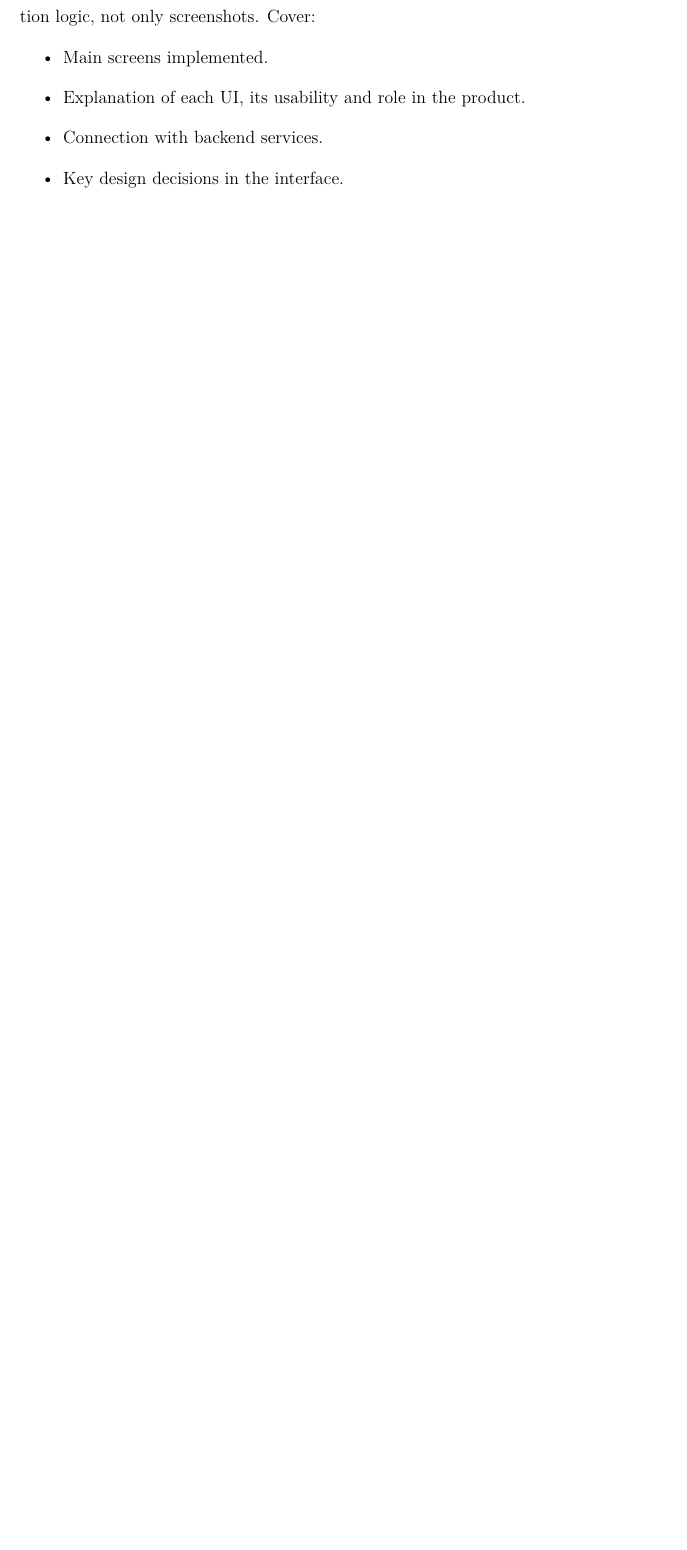
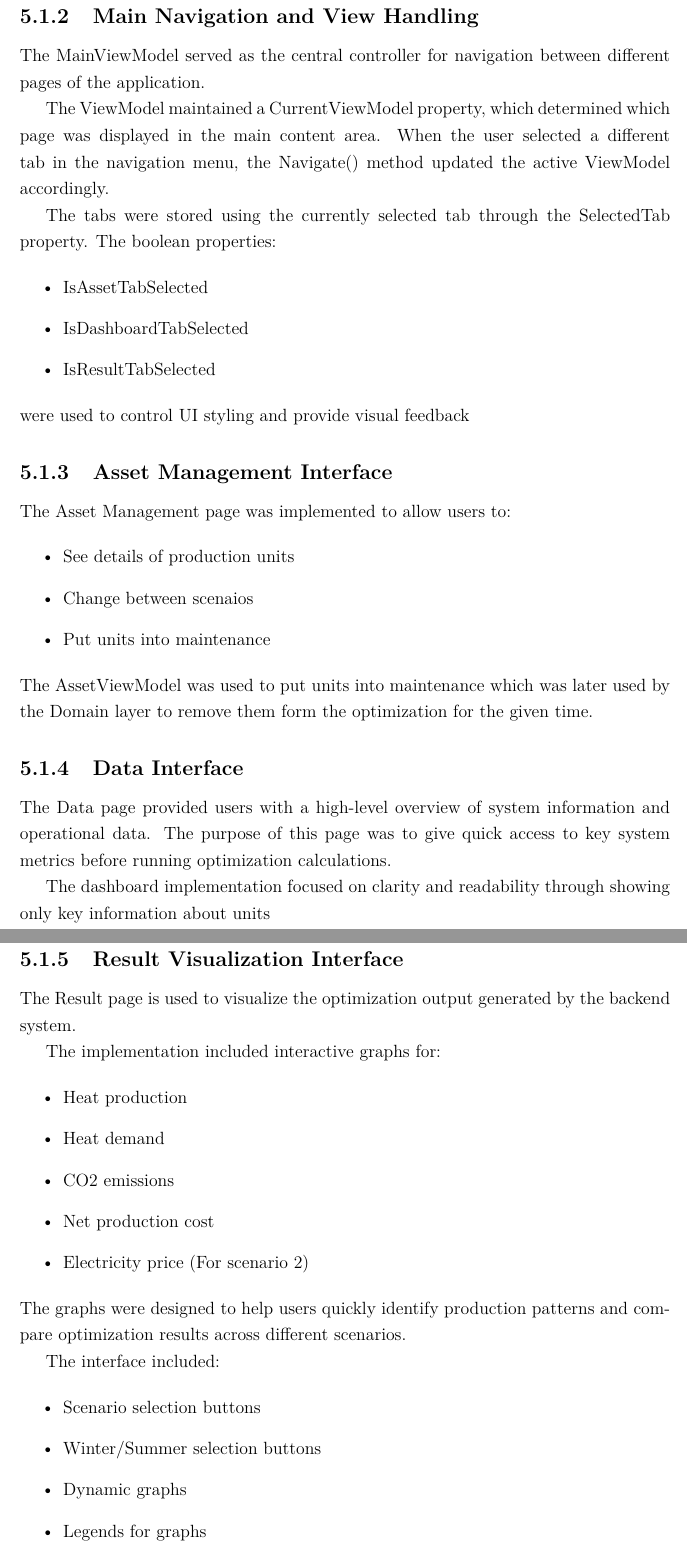
Before and after one commit to marius-cristian07/SPG7, a LaTeX thesis (ReportSemesterProjectDanfoss/main.tex, which reads ReportSemesterProjectDanfoss/Chapters/Implementation.tex): part of page 24 of 53 before the commit and two parts of pages 25 and 26 of 55 after it, the two joined at a grey line, cut at the place of the change, the shorter picture padded with empty space. Compiled offline with pdfLaTeX.

Commit message:
Frontend implementation part of the implementation section

```diff
--- a/ReportSemesterProjectDanfoss/Chapters/Implementation.tex
+++ b/ReportSemesterProjectDanfoss/Chapters/Implementation.tex
@@ -6,5 +6,3 @@ specific engineering choices were made.
 % --------------------------------
 \section{Frontend Implementation}
 
-Describe how the user-facing part of the system was developed. Focus on
-implementation logic, not only screenshots. Cover:
@@ -11,6 +17,2 @@ implementation logic, not only screenshots. Cover:
 
 \begin{itemize}
-    \item Main screens implemented.
-    \item Explanation of each UI, its usability and role in the product.
-    \item Connection with backend services.
-    \item Key design decisions in the interface.
@@ -17,0 +27,56 @@ implementation logic, not only screenshots. Cover:
+\subsection{Main Navigation and View Handling}
+
+The MainViewModel served as the central controller for navigation between different pages of the application.
+
+The ViewModel maintained a CurrentViewModel property, which determined which page was displayed in the main content area. When the user selected a different tab in the navigation menu, the Navigate() method updated the active ViewModel accordingly.
+
+The tabs were stored using the currently selected tab through the SelectedTab property. The boolean properties:
+
+\begin{itemize}
+    \item IsAssetTabSelected
+    \item IsDashboardTabSelected
+    \item IsResultTabSelected
+\end{itemize}
+were used to control UI styling and provide visual feedback
+
+\subsection{Asset Management Interface}
+
+The Asset Management page was implemented to allow users to:
+
+\begin{itemize}
+    \item See details of production units
+    \item Change between scenaios
+    \item Put units into maintenance
+\end{itemize}
+The AssetViewModel was used to put units into maintenance which was later used by the Domain layer to remove them form the optimization for the given time.
+
+\subsection{Data Interface}
+
+The Data page provided users with a high-level overview of system information and operational data. The purpose of this page was to give quick access to key system metrics before running optimization calculations.
+
+The dashboard implementation focused on clarity and readability through showing only key information about units
+
+
+\subsection{Result Visualization Interface}
+
+The Result page is used to visualize the optimization output generated by the backend system.
+
+The implementation included interactive graphs for:
+
+\begin{itemize}
+    \item Heat production
+    \item Heat demand
+    \item CO2 emissions
+    \item Net production cost
+    \item Electricity price (For scenario 2)
+\end{itemize}
+The graphs were designed to help users quickly identify production patterns and compare optimization results across different scenarios.
+
+The interface included:
+
+\begin{itemize}
+    \item Scenario selection buttons
+    \item Winter/Summer selection buttons
+    \item Dynamic graphs
+    \item Legends for graphs
+\end{itemize}
@@ -18,3 +100,13 @@ implementation logic, not only screenshots. Cover:
+CurrentViewModel = new ResultViewModel(
+    AssetPage,
+    scenario,
+    isSummer,
+    selectedUnits
+);
+\end{verbatim}
+This implementation ensured loose coupling between interface components and backend services.
+
+
 
 % --------------------------------
 \section{Backend Implementation}
```
Also changed, not shown: ReportSemesterProjectDanfoss/Chapters/Implementation.tex (32 more changed lines).
